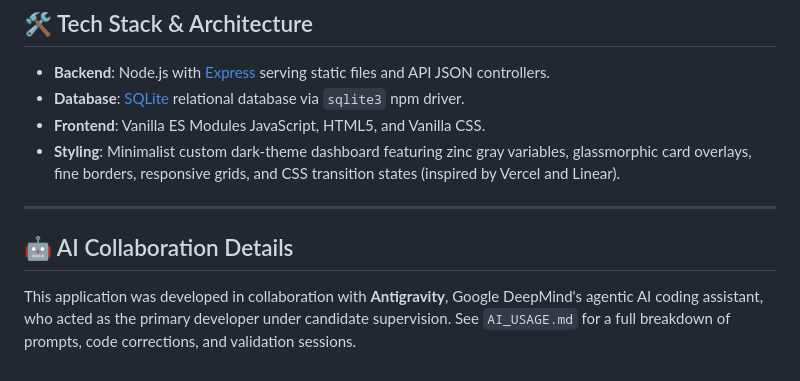
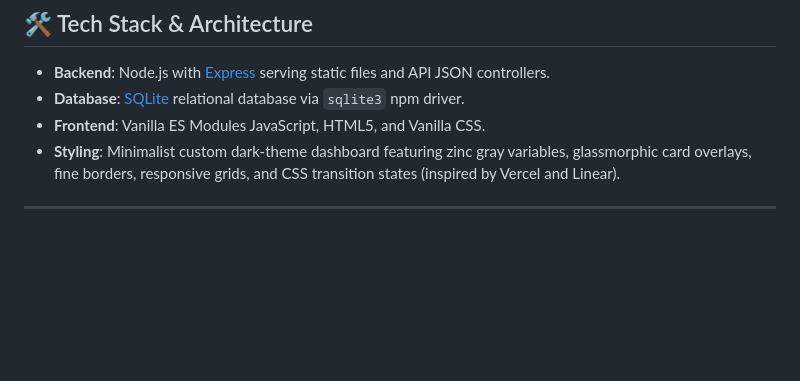
Before and after one commit to shriparna14/Flat404, a Markdown page: README.md, the part around the change. Drawn GitHub-style; blank space fills up the shorter version.

```diff
--- a/README.md
+++ b/README.md
@@ -65,6 +65,3 @@ Here is how the system addresses each individual user requirement:
 - **Styling**: Minimalist custom dark-theme dashboard featuring zinc gray variables, glassmorphic card overlays, fine borders, responsive grids, and CSS transition states (inspired by Vercel and Linear).
 
 ---
-
-## 🤖 AI Collaboration Details
-This application was developed in collaboration with **Antigravity**, Google DeepMind's agentic AI coding assistant, who acted as the primary developer under candidate supervision. See `AI_USAGE.md` for a full breakdown of prompts, code corrections, and validation sessions.
```
